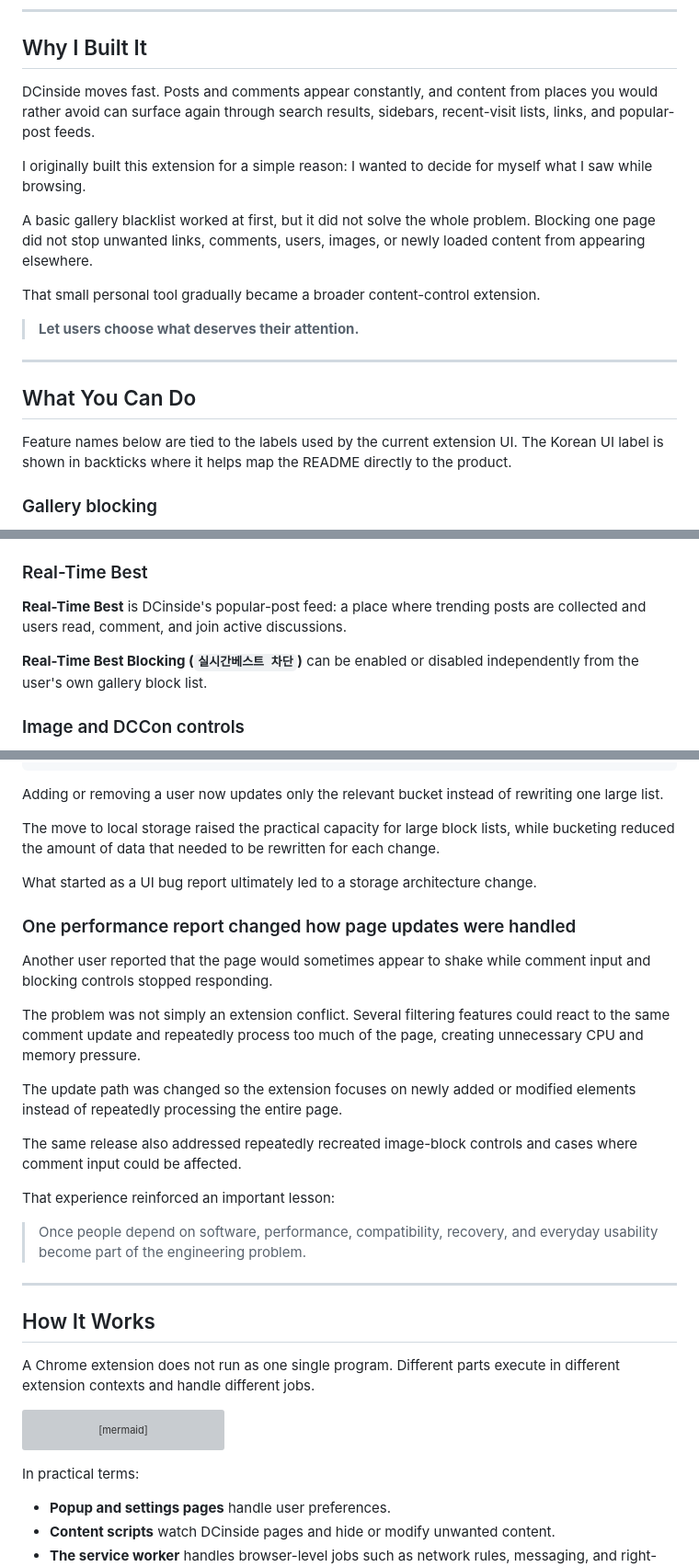
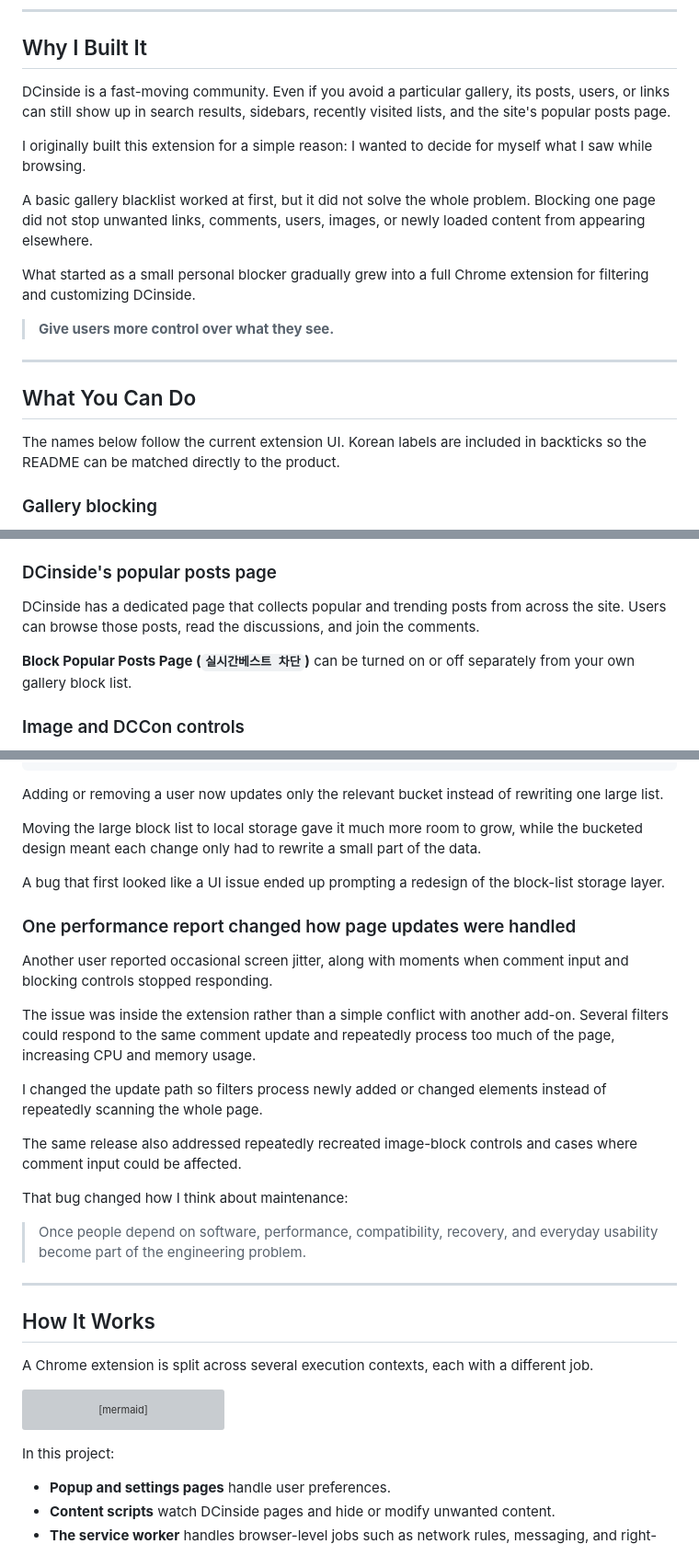
Before and after one commit to diligencefrozen/DCinside-Gallery-Blocker, a Markdown page: README.md, 3 parts joined by grey strips. Shown at 92% size. Rendered like a GitHub page; grey boxes are pictures that could not be loaded.

````diff
--- a/README.md
+++ b/README.md
@@ -48,21 +48,21 @@ Block unwanted galleries, posts, comments, users, keywords, images, and other di
 
 ## Why I Built It
 
-DCinside moves fast. Posts and comments appear constantly, and content from places you would rather avoid can surface again through search results, sidebars, recent-visit lists, links, and popular-post feeds.
+DCinside is a fast-moving community. Even if you avoid a particular gallery, its posts, users, or links can still show up in search results, sidebars, recently visited lists, and the site's popular posts page.
 
 I originally built this extension for a simple reason: I wanted to decide for myself what I saw while browsing.
 
 A basic gallery blacklist worked at first, but it did not solve the whole problem. Blocking one page did not stop unwanted links, comments, users, images, or newly loaded content from appearing elsewhere.
 
-That small personal tool gradually became a broader content-control extension.
+What started as a small personal blocker gradually grew into a full Chrome extension for filtering and customizing DCinside.
 
-> **Let users choose what deserves their attention.**
+> **Give users more control over what they see.**
 
 ---
 
 ## What You Can Do
 
-Feature names below are tied to the labels used by the current extension UI. The Korean UI label is shown in backticks where it helps map the README directly to the product.
+The names below follow the current extension UI. Korean labels are included in backticks so the README can be matched directly to the product.
 
 ### Gallery blocking
 
@@ -89,11 +89,11 @@ The extension exposes separate controls for:
 - **Hide Dory Ads (`댓글돌이 광고 숨기기`)**
 - **Hide Operator Ads and Surveys (`운영자 광고, 설문 글 숨기기`)**
 
-### Real-Time Best
+### DCinside's popular posts page
 
-**Real-Time Best** is DCinside's popular-post feed: a place where trending posts are collected and users read, comment, and join active discussions.
+DCinside has a dedicated page that collects popular and trending posts from across the site. Users can browse those posts, read the discussions, and join the comments.
 
-**Real-Time Best Blocking (`실시간베스트 차단`)** can be enabled or disabled independently from the user's own gallery block list.
+**Block Popular Posts Page (`실시간베스트 차단`)** can be turned on or off separately from your own gallery block list.
 
 ### Image and DCCon controls
 
@@ -178,21 +178,21 @@ User block store
 
 Adding or removing a user now updates only the relevant bucket instead of rewriting one large list.
 
-The move to local storage raised the practical capacity for large block lists, while bucketing reduced the amount of data that needed to be rewritten for each change.
+Moving the large block list to local storage gave it much more room to grow, while the bucketed design meant each change only had to rewrite a small part of the data.
 
-What started as a UI bug report ultimately led to a storage architecture change.
+A bug that first looked like a UI issue ended up prompting a redesign of the block-list storage layer.
 
 ### One performance report changed how page updates were handled
 
-Another user reported that the page would sometimes appear to shake while comment input and blocking controls stopped responding.
+Another user reported occasional screen jitter, along with moments when comment input and blocking controls stopped responding.
 
-The problem was not simply an extension conflict. Several filtering features could react to the same comment update and repeatedly process too much of the page, creating unnecessary CPU and memory pressure.
+The issue was inside the extension rather than a simple conflict with another add-on. Several filters could respond to the same comment update and repeatedly process too much of the page, increasing CPU and memory usage.
 
-The update path was changed so the extension focuses on newly added or modified elements instead of repeatedly processing the entire page.
+I changed the update path so filters process newly added or changed elements instead of repeatedly scanning the whole page.
 
 The same release also addressed repeatedly recreated image-block controls and cases where comment input could be affected.
 
-That experience reinforced an important lesson:
+That bug changed how I think about maintenance:
 
 > Once people depend on software, performance, compatibility, recovery, and everyday usability become part of the engineering problem.
 
@@ -200,7 +200,7 @@ That experience reinforced an important lesson:
 
 ## How It Works
 
-A Chrome extension does not run as one single program. Different parts execute in different extension contexts and handle different jobs.
+A Chrome extension is split across several execution contexts, each with a different job.
 
 ```mermaid
 flowchart TD
@@ -220,7 +220,7 @@ flowchart TD
     Content --> Site
 ```
 
-In practical terms:
+In this project:
 
 - **Popup and settings pages** handle user preferences.
 - **Content scripts** watch DCinside pages and hide or modify unwanted content.
````
Also changed, not shown: other parts of README.md (+26 -26 lines).
